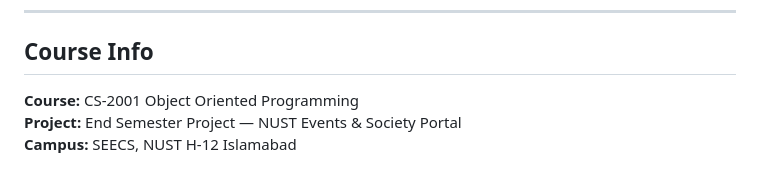
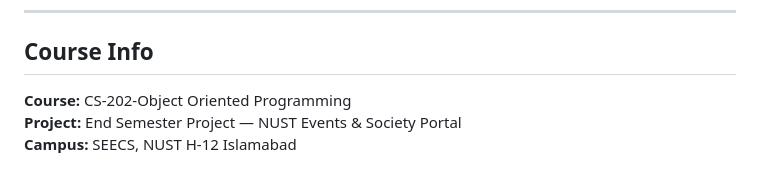
Before and after one commit to abdullahrauf245-hue/Nust-society-and-portal-system-web-page, a Markdown page: README.md, the part around the change. GitHub-like rendering.

Commit message:
Update course code from CS-2001 to CS-202

```diff
--- a/README.md
+++ b/README.md
@@ -102,6 +102,6 @@ Every action prints a timestamped log line to the on-screen console panel.
 
 ## Course Info
 
-**Course:** CS-2001 Object Oriented Programming
+**Course:** CS-202-Object Oriented Programming
 **Project:** End Semester Project — NUST Events & Society Portal
 **Campus:** SEECS, NUST H-12 Islamabad
```
